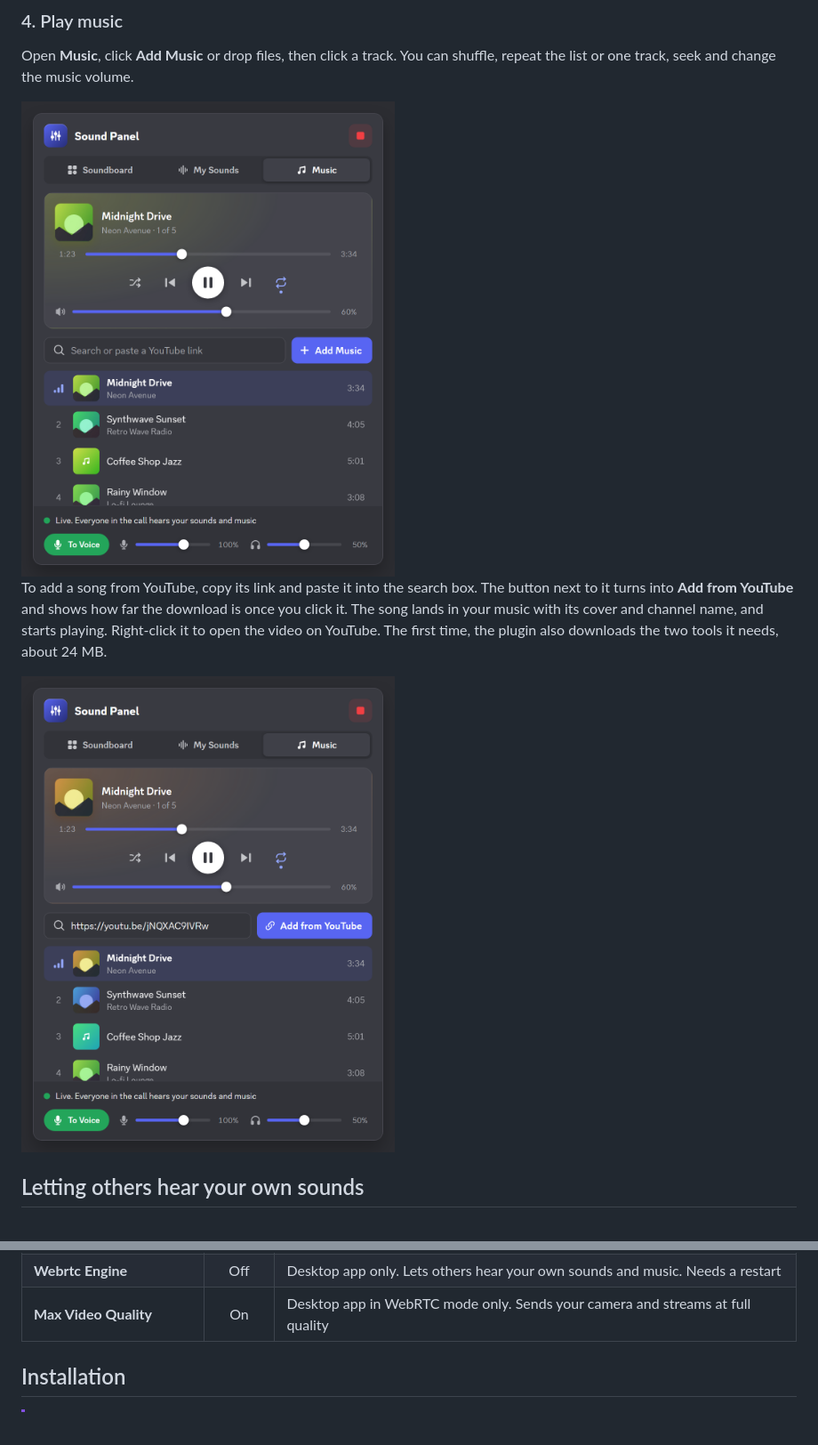
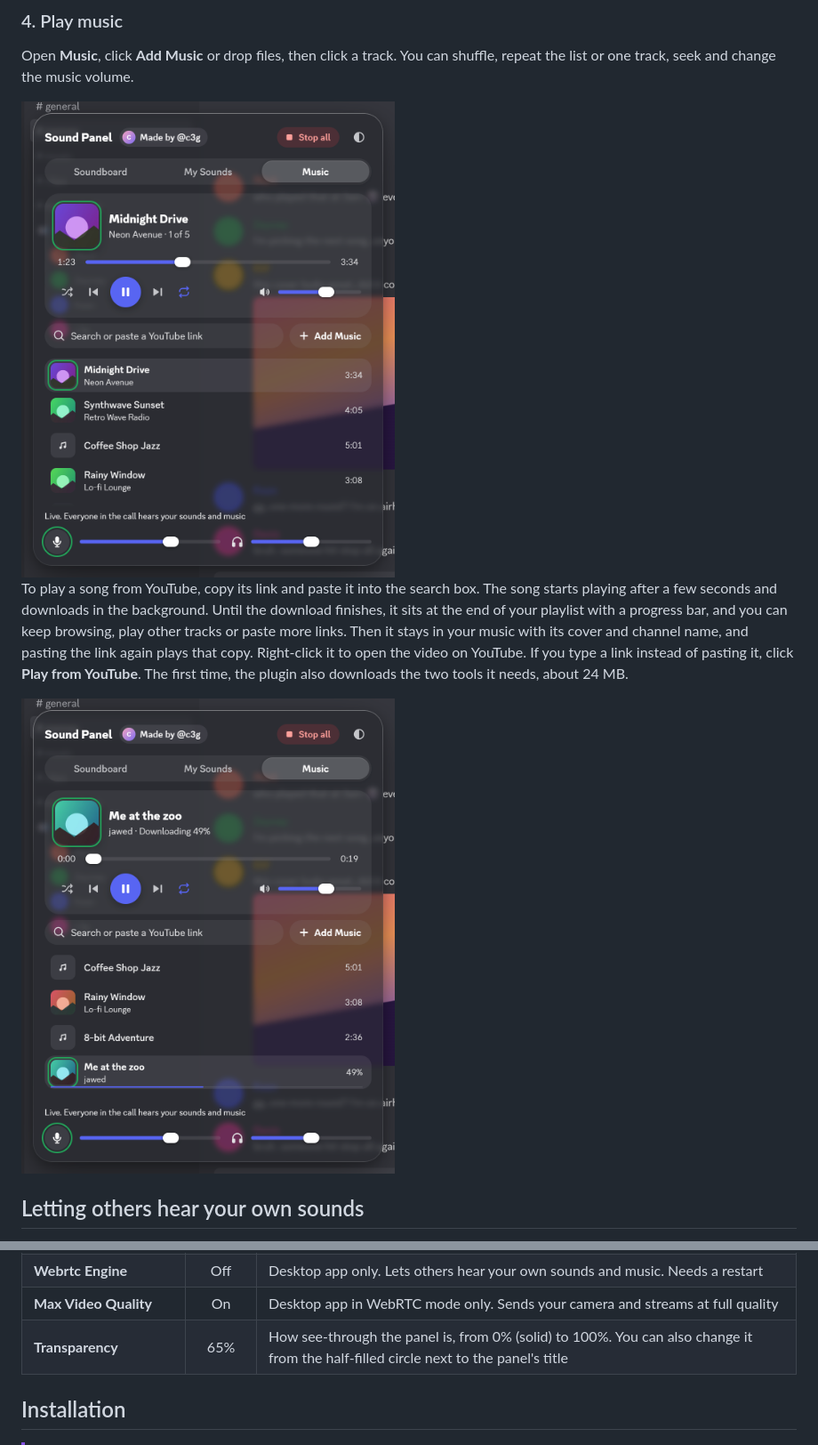
Before and after one commit to cegged/Sound-Panel, a Markdown page: README.md, 2 parts joined by grey strips. Shown at 89% size. Rendered like a GitHub page; pictures changed too: images/music.png, images/youtube-link.png; blank space fills up the shorter version.

```diff
--- a/README.md
+++ b/README.md
@@ -76,5 +77,5 @@ Open **Music**, click **Add Music** or drop files, then click a track. You can s
 
 <img src="images/music.png" alt="Music tab" width="420">
 
-To add a song from YouTube, copy its link and paste it into the search box. The button next to it turns into **Add from YouTube** and shows how far the download is once you click it. The song lands in your music with its cover and channel name, and starts playing. Right-click it to open the video on YouTube. The first time, the plugin also downloads the two tools it needs, about 24 MB.
+To play a song from YouTube, copy its link and paste it into the search box. The song starts playing after a few seconds and downloads in the background. Until the download finishes, it sits at the end of your playlist with a progress bar, and you can keep browsing, play other tracks or paste more links. Then it stays in your music with its cover and channel name, and pasting the link again plays that copy. Right-click it to open the video on YouTube. If you type a link instead of pasting it, click **Play from YouTube**. The first time, the plugin also downloads the two tools it needs, about 24 MB.
 
@@ -110,6 +111,7 @@ Open them from **Vencord → Plugins → SoundPanel**.
 | **Hold Push To Talk** | On | Keeps transmitting while your audio plays, if you use Push to Talk |
 | **Webrtc Engine** | Off | Desktop app only. Lets others hear your own sounds and music. Needs a restart |
 | **Max Video Quality** | On | Desktop app in WebRTC mode only. Sends your camera and streams at full quality |
+| **Transparency** | 65% | How see-through the panel is, from 0% (solid) to 100%. You can also change it from the half-filled circle next to the panel's title |
 
 ## Installation
 
```
Also changed, not shown: other parts of README.md (+6 -5 lines), images/my-sounds.png, images/sound-menu.png, images/soundboard.png, 13 other files.
